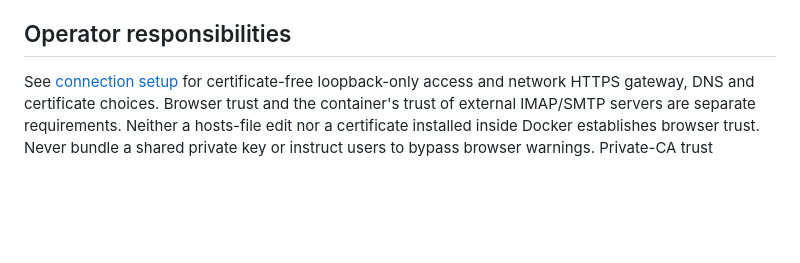
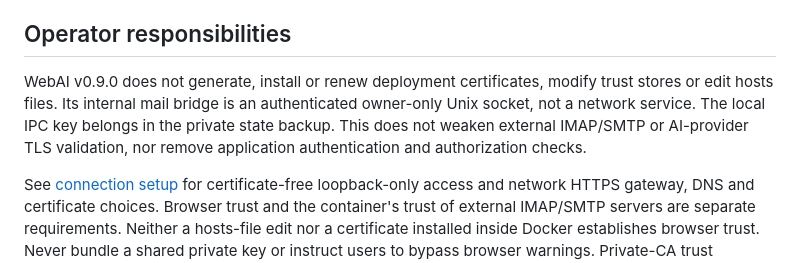
Before and after one commit to Green-Web-Land/WebAI, a Markdown page: SECURITY.md, the part around the change. Drawn GitHub-style; blank space fills up the shorter version.

Commit message:
Document WebAI v0.9.0 certificate-free internal mail and upgrade guidance

```diff
--- a/SECURITY.md
+++ b/SECURITY.md
@@ -17,6 +17,12 @@ Personal mail credentials are private to each account through application interf
 Browser sign-ins persist across restarts using a cookie inaccessible to ordinary page scripts, rather than an authentication token in local storage. Sign-out, explicit revocation, suspension and password recovery still invalidate access. A stolen persistent session remains a risk until revoked, so protect your browser profile and sign out on shared devices. Browser retention policies and clearing site data can still end a saved sign-in.
 
 ## Operator responsibilities
+
+WebAI v0.9.0 does not generate, install or renew deployment certificates, modify
+trust stores or edit hosts files. Its internal mail bridge is an authenticated
+owner-only Unix socket, not a network service. The local IPC key belongs in the
+private state backup. This does not weaken external IMAP/SMTP or AI-provider TLS
+validation, nor remove application authentication and authorization checks.
 
 See [connection setup](HTTPS-SETUP.md) for certificate-free loopback-only access
 and network HTTPS gateway, DNS and certificate choices.
```
